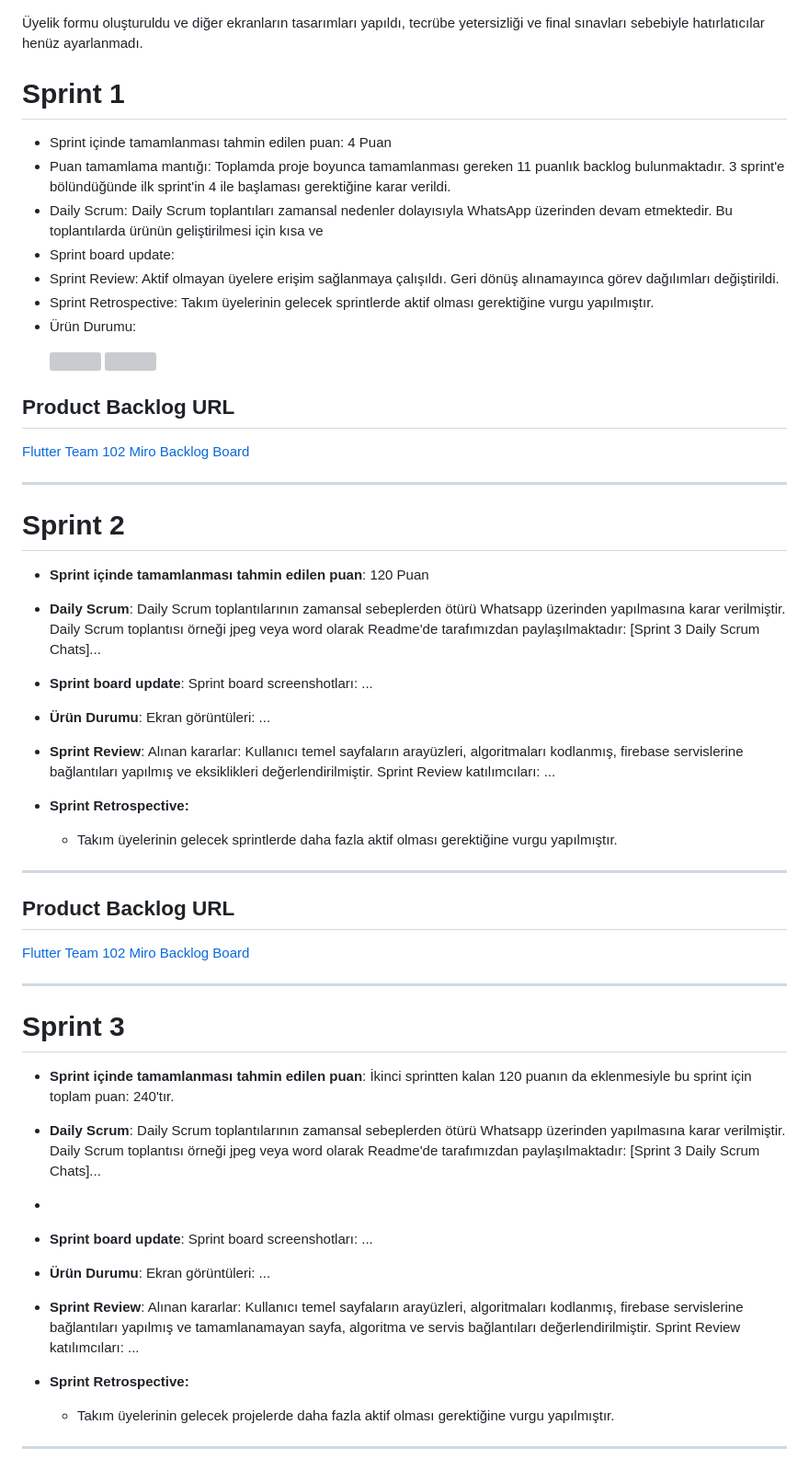
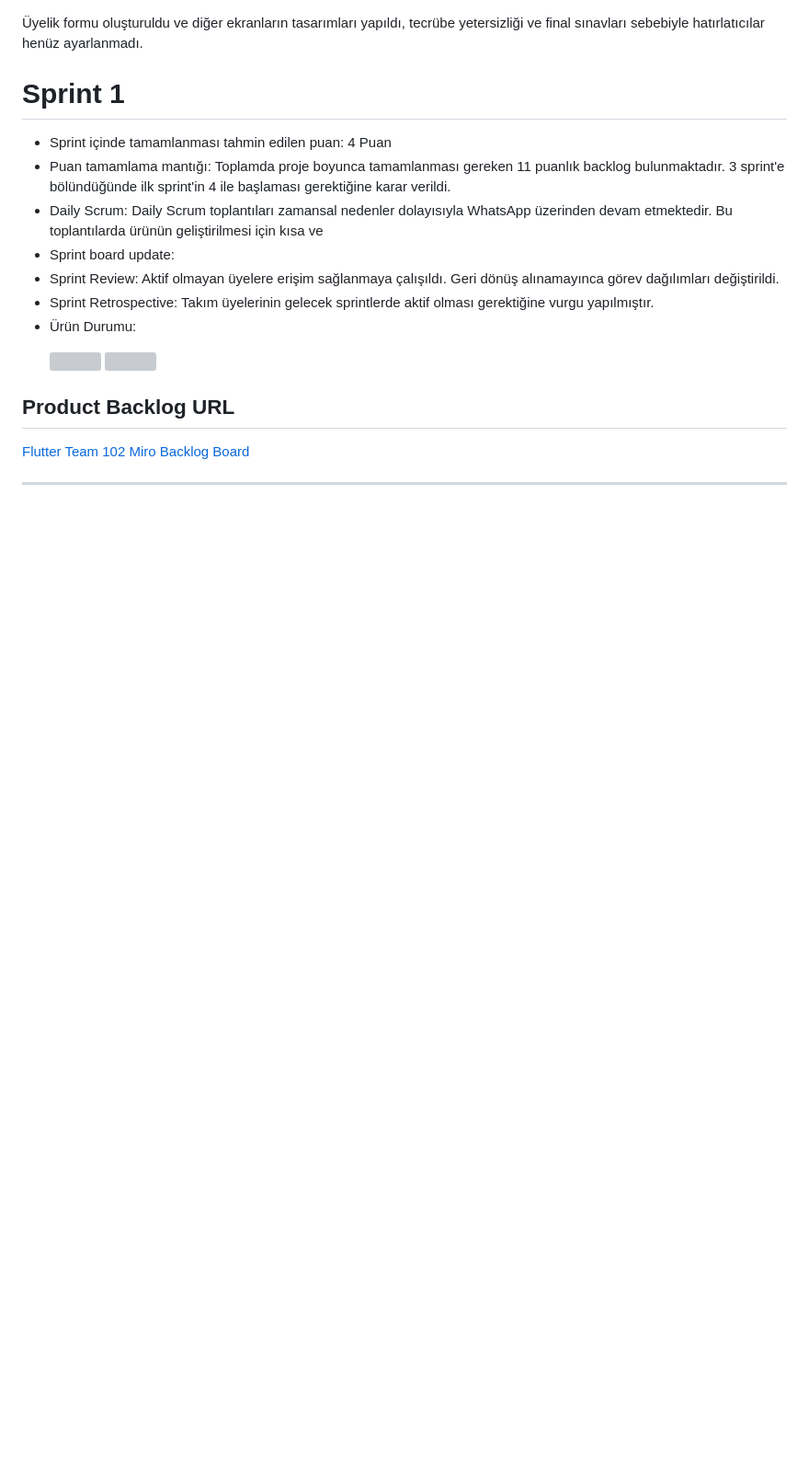
Before and after one commit to berfinaykal/f102---Bootcamp, a Markdown page: README.md, the part around the change. Shown: that part at 92% size. Rendered like a GitHub page; blank space fills up the shorter version; grey boxes are pictures that could not be loaded.

```diff
--- a/README.md
+++ b/README.md
@@ -59,59 +59,3 @@ Bu mobil uygulama, tatil ve seyahat etmeyi sevenler için tatil planlarınızı
 [Flutter Team 102 Miro Backlog Board](https://miro.com/app/board/uXjVM-LNrls=/)
 
 ---
-
-# Sprint 2
-
-- **Sprint içinde tamamlanması tahmin edilen puan**: 120 Puan
-
-- **Daily Scrum**: Daily Scrum toplantılarının zamansal sebeplerden ötürü Whatsapp üzerinden yapılmasına karar verilmiştir. Daily Scrum toplantısı örneği jpeg veya word olarak Readme'de tarafımızdan paylaşılmaktadır: [Sprint 3 Daily Scrum Chats]...
-
-- **Sprint board update**: Sprint board screenshotları:
-...
-
-
-- **Ürün Durumu**: Ekran görüntüleri:
-...
-
-- **Sprint Review**:
-Alınan kararlar: Kullanıcı temel sayfaların arayüzleri, algoritmaları kodlanmış, firebase servislerine bağlantıları yapılmış ve eksiklikleri değerlendirilmiştir.
-Sprint Review katılımcıları: ...
-
-- **Sprint Retrospective:**
-
-  - Takım üyelerinin gelecek sprintlerde daha fazla aktif olması gerektiğine vurgu yapılmıştır.
-
-
----
-
-## Product Backlog URL
-
-[Flutter Team 102 Miro Backlog Board](https://miro.com/app/board/uXjVM-LNrls=/)
-
----
-
-# Sprint 3
-
-- **Sprint içinde tamamlanması tahmin edilen puan**: İkinci sprintten kalan 120 puanın da eklenmesiyle bu sprint için toplam puan: 240'tır.
-
-
-- **Daily Scrum**: Daily Scrum toplantılarının zamansal sebeplerden ötürü Whatsapp üzerinden yapılmasına karar verilmiştir. Daily Scrum toplantısı örneği jpeg veya word olarak Readme'de tarafımızdan paylaşılmaktadır: [Sprint 3 Daily Scrum Chats]...
--
-- **Sprint board update**: Sprint board screenshotları:
-...
-
-
-- **Ürün Durumu**: Ekran görüntüleri:
-  ...
-
-
-- **Sprint Review**:
-Alınan kararlar: Kullanıcı temel sayfaların arayüzleri, algoritmaları kodlanmış, firebase servislerine bağlantıları yapılmış ve tamamlanamayan sayfa, algoritma ve servis bağlantıları değerlendirilmiştir.
-Sprint Review katılımcıları: ...
-
-- **Sprint Retrospective:**
-
-  - Takım üyelerinin gelecek projelerde daha fazla aktif olması gerektiğine vurgu yapılmıştır.
-
-
----
```
